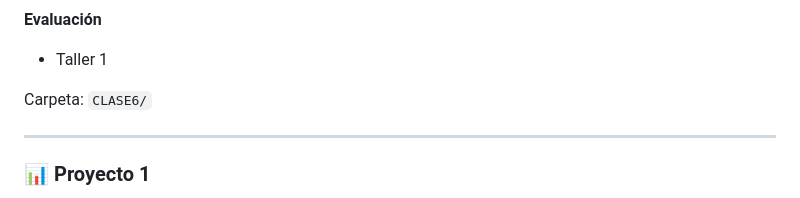
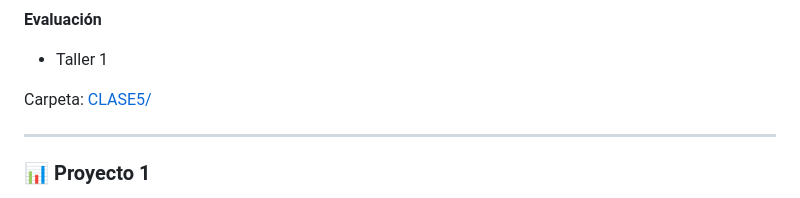
Before and after one commit to evelingonzalezfeliu/UGalileo_Bioinformatica2026, a Markdown page: README.md, the part around one of its changes. Rendered like a GitHub page.

Commit message:
Update links and folder references in README

```diff
--- a/README.md
+++ b/README.md
@@ -86,7 +86,7 @@ Carpeta: [CLASE5/](CLASE5/)
 **Evaluación**
 - Taller 1
 
-Carpeta: `CLASE6/`
+Carpeta: [CLASE5/](CLASE6/)
 
 ---
 
```
Also changed, not shown: other parts of README.md (+2 -2 lines).
